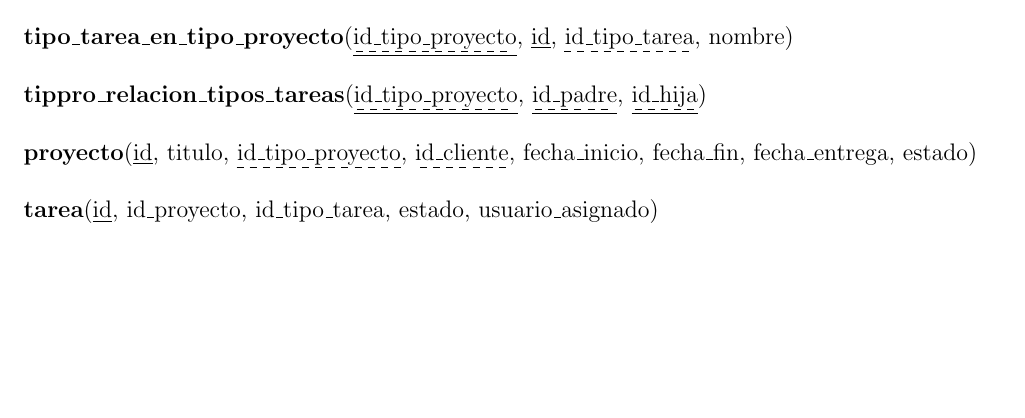
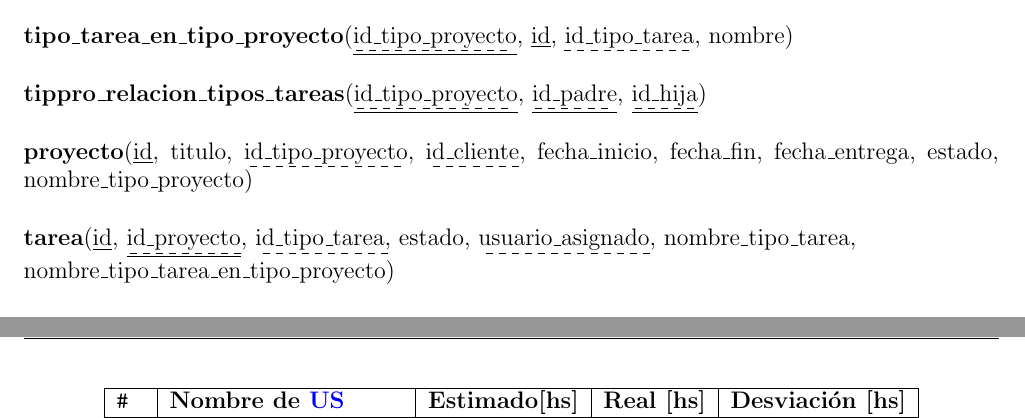
Before and after one commit to ls458/pfc-isi-sonzogni-sonzogni, a LaTeX document (main.tex): part of page 26 of 112 before the commit and two parts of pages 26 and 29 of 112 after it, the two joined at a grey line, cut so that both start at the same text, the shorter picture padded with empty space. Compiled offline with pdfLaTeX; a LaTeX package or settings file that is missing is left out.

Commit message:
Adición de campos en tablas de BD

```diff
--- a/main.tex
+++ b/main.tex
@@ -595,9 +595,9 @@ De la estructura dada por el DER (notación de Chen) mostrado \colorbox{orange}{
 \\\\
 \textbf{tippro\_relacion\_tipos\_tareas}(\underline{\dashuline{id\_tipo\_proyecto}}, \underline{\dashuline{id\_padre}}, \underline{\dashuline{id\_hija}})
 \\\\
-\textbf{proyecto}(\underline{id}, titulo, \dashuline{id\_tipo\_proyecto}, \dashuline{id\_cliente}, fecha\_inicio, fecha\_fin, fecha\_entrega, estado)
+\textbf{proyecto}(\underline{id}, titulo, \dashuline{id\_tipo\_proyecto}, \dashuline{id\_cliente}, fecha\_inicio, fecha\_fin, fecha\_entrega, estado, nombre\_tipo\_proyecto)
 \\\\
-\textbf{tarea}(\underline{id}, \underline{\dashuline{id\_proyecto}}, \dashuline{id\_tipo\_tarea}, estado, \dashuline{usuario\_asignado})
+\textbf{tarea}(\underline{id}, \underline{\dashuline{id\_proyecto}}, \dashuline{id\_tipo\_tarea}, estado, \dashuline{usuario\_asignado}, nombre\_tipo\_tarea,\\ nombre\_tipo\_tarea\_en\_tipo\_proyecto)
 \\\\
 \textbf{propiedad\_de\_tarea}(\underline{id}, \underline{\dashuline{id\_tarea}}, \underline{\dashuline{id\_proyecto}}, \dashuline{id\_tipo\_tarea}, \dashuline{id\_tipo\_tarea\_propiedad}, nombre, valor)
 \\\\
```
Also changed, not shown: 4 other files.
